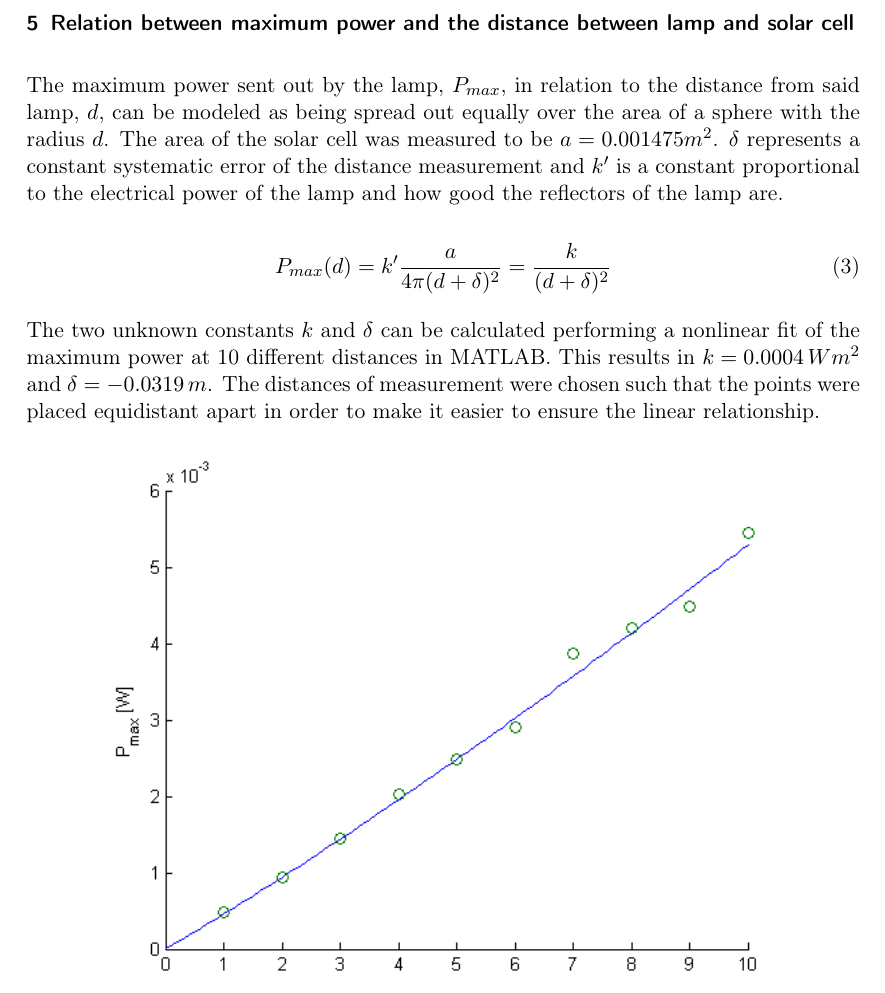
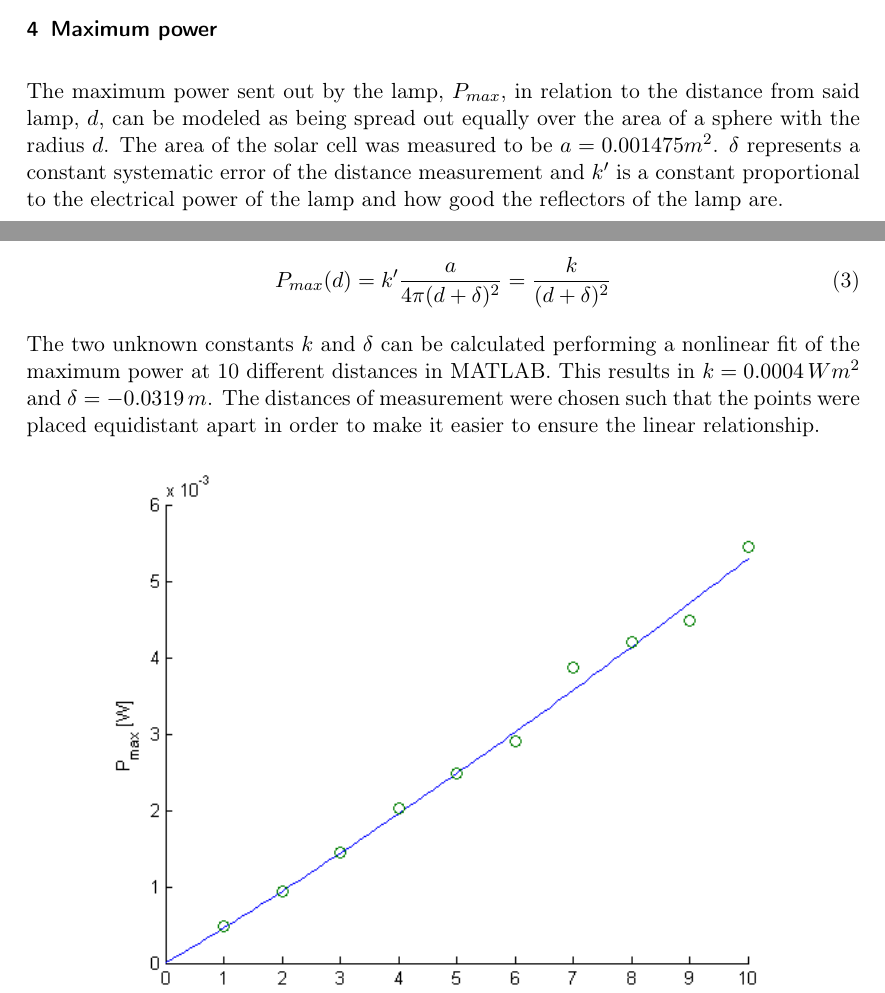
Before and after one commit to grawies/FastaLab3, a LaTeX document (doc.tex): part of page 6 of 10 before the commit and two parts of pages 5 and 6 of 10 after it, the two joined at a grey line, cut at the place of the change. Compiled offline with pdfLaTeX.

Commit message:
Update doc.tex
Small Changes.

```diff
--- a/doc.tex
+++ b/doc.tex
@@ -125,7 +124,7 @@ Assuming the smallest distances are the most controlled and correct, the measure
 This is below the theoretical maximum, but not by much. There are many uncontrolled contributions to the efficiency calculation.
 \plotpng{real-efficiency-plot}{Estimated observed efficiency of the solar cell for different distances to the desk lamp.}
 
-\section{Relation between maximum power and the distance between lamp and solar cell}
+\section{Maximum power}
 The maximum power sent out by the lamp, $P_{max}$, in relation to the distance from said lamp, $d$, can be modeled as being spread out equally over the area of a sphere with the radius $d$.
 The area of the solar cell was measured to be $a=0.001475 m^{2}$.
 $\delta$ represents a constant systematic error of the distance measurement and $k’$ is a constant proportional to the electrical power of the lamp and how good the reflectors of the lamp are.
```
Also changed, not shown: doc.tex (3 more changed lines).
